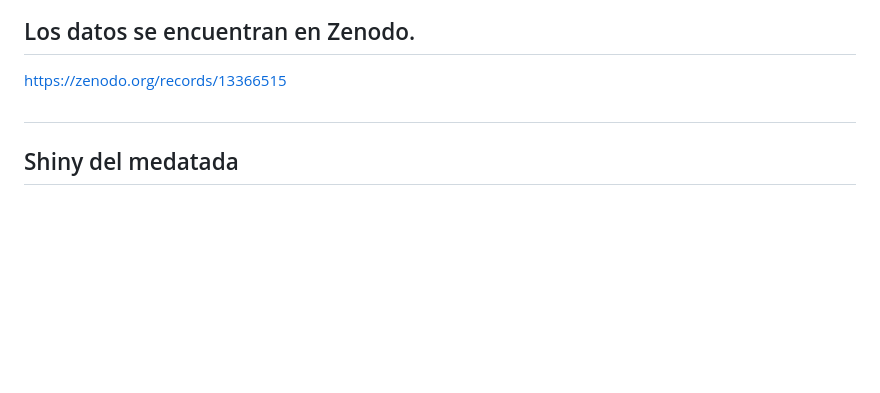
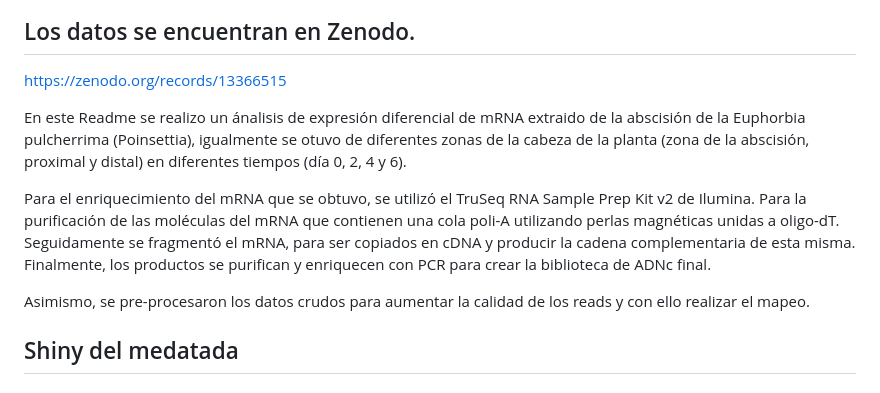
Before and after one commit to EvelynRomero-code/ClaseRNAseq, a Markdown page: README.md, the part around the change. GitHub-like rendering; blank space fills up the shorter version.

```diff
--- a/README.md
+++ b/README.md
@@ -2,7 +2,13 @@
 ## Los datos se encuentran en Zenodo.
 https://zenodo.org/records/13366515
 
-##
+<p style="font-size: 14px; font-family: 'Courier New', monospace;"">
+En este Readme se realizo un ánalisis de expresión diferencial de mRNA extraido de la abscisión de la Euphorbia pulcherrima (Poinsettia), igualmente se otuvo de diferentes zonas de la cabeza de la planta (zona de la abscisión, proximal y distal) en diferentes tiempos (día 0, 2, 4 y 6).
+
+Para el enriquecimiento del mRNA que se obtuvo, se utilizó el TruSeq RNA Sample Prep Kit v2 de Ilumina. Para la purificación de las moléculas del mRNA que contienen una cola poli-A utilizando perlas magnéticas unidas a oligo-dT. Seguidamente se fragmentó el mRNA, para ser copiados en cDNA y producir la cadena complementaria de esta misma. Finalmente, los productos se purifican y enriquecen con PCR para crear la biblioteca de ADNc final.
+
+Asimismo, se pre-procesaron los datos crudos para aumentar la calidad de los reads y con ello realizar el mapeo.
+</p>
 
 ## Shiny del medatada
 ### Visualización del shiny obtenido a través del código (app.R) con los datos del metadata encontrado en Zenodo.
```
